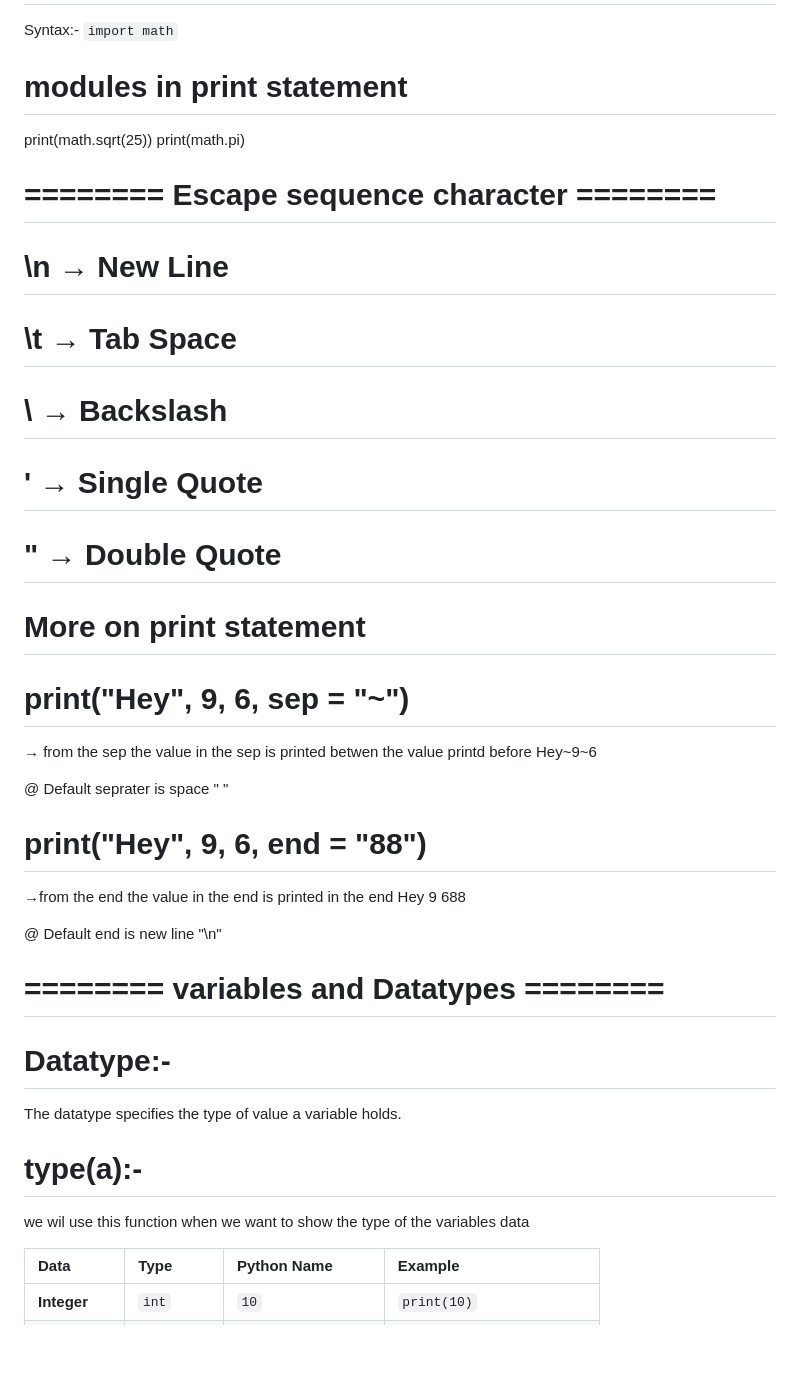
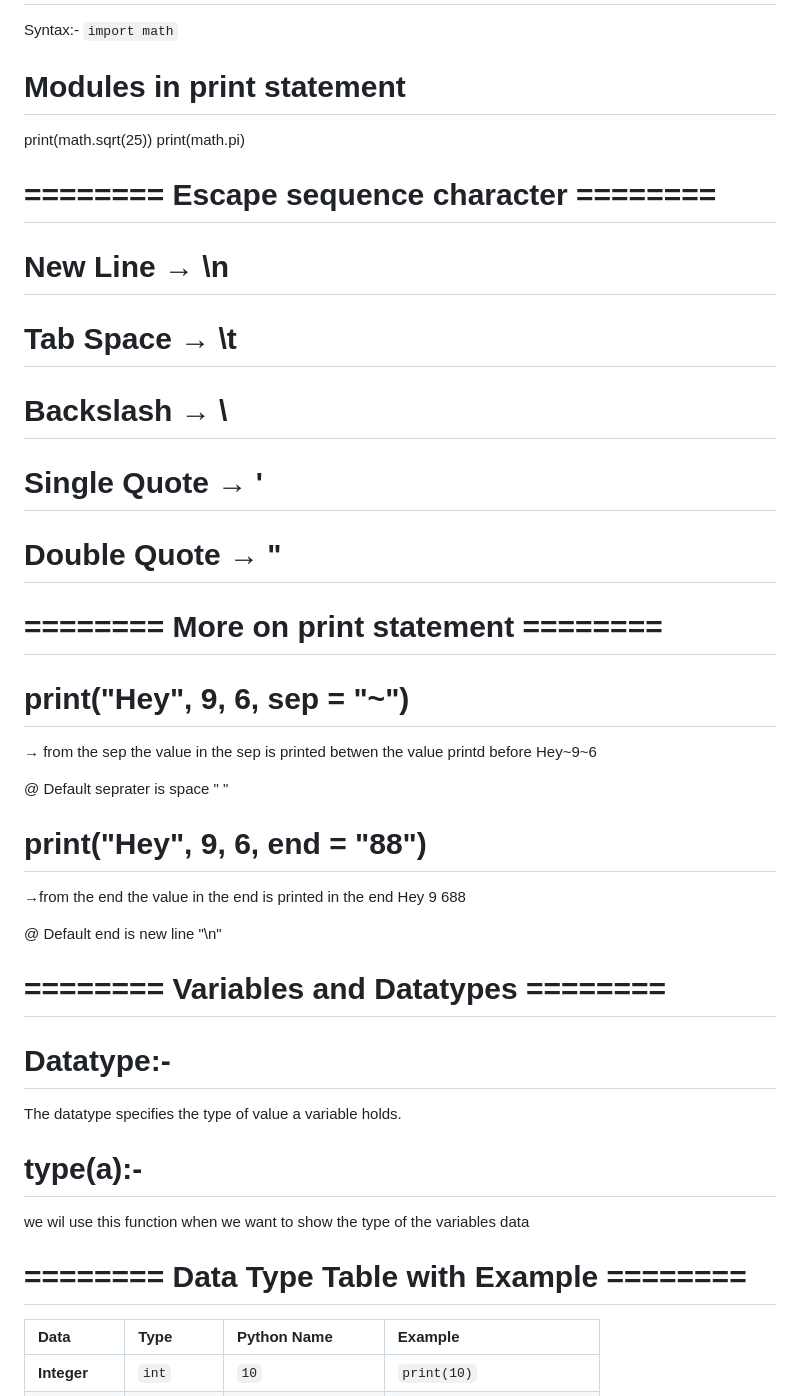
Before and after one commit to ghunalbakshe27/Python_Learning, a Markdown page: Chit_sheet_python.md, the part around one of its changes. GitHub-like rendering; blank space fills up the shorter version.

```diff
--- a/Chit_sheet_python.md
+++ b/Chit_sheet_python.md
@@ -11,18 +11,19 @@
 # Using import keyword you can import packages to make program easy
 Syntax:- `import math`
 
-# modules in print statement
+# Modules in print statement
 print(math.sqrt(25))
 print(math.pi)
 
 # ======== Escape sequence character ========
-# \n → New Line
-# \t → Tab Space
-# \\ → Backslash
-# \' → Single Quote
-#  \" → Double Quote
+# New Line  → \n
+# Tab Space → \t
+# Backslash → \\
+# Single Quote → \'
+# Double Quote → \"
 
-#  More on  print statement
+# ======== More on  print statement ========
+
 # print("Hey", 9, 6, sep = "~")
 → from the sep the value in the sep is printed betwen the value printd before  Hey~9~6
 
@@ -33,13 +34,15 @@ print(math.pi)
 
 @ Default end  is new line "\n"
 
-# ======== variables and Datatypes ========
+# ======== Variables and Datatypes ========
 
 # Datatype:-
 The datatype specifies the type of value a variable holds.
 
 # type(a):-
 we wil use this function when we want to show the type of the variables data
+
+# ======== Data Type Table with Example ========
 
 | Data           |  Type      | Python Name        | Example
 | :---           | :---       | :---               | :---
```
Also changed, not shown: other parts of Chit_sheet_python.md (+8 -6 lines).
